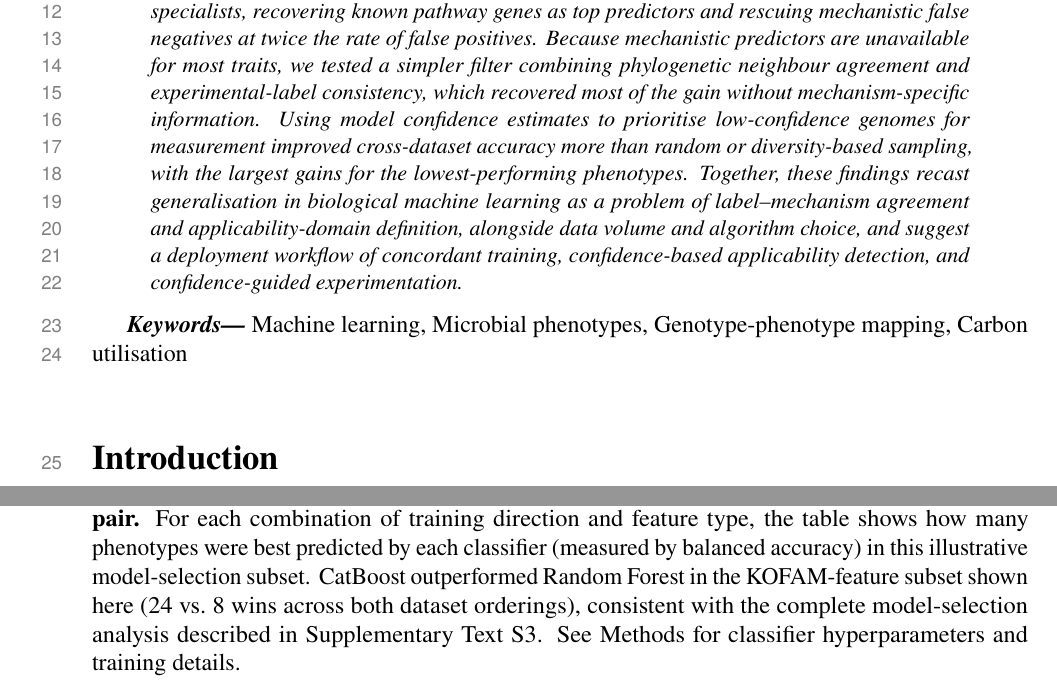
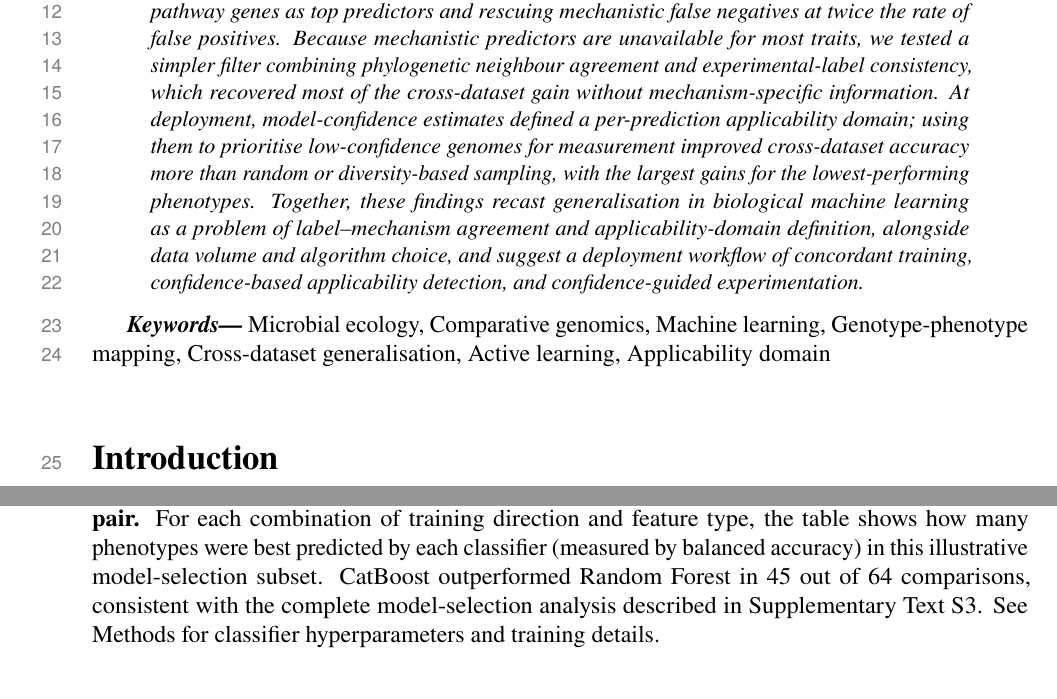
Before and after one commit to kbasecollaborations/trait-prediction-manuscript, a LaTeX paper (main.tex, which reads sections/abstract.tex, sections/supplementary.tex): two parts of pages 2 and 45 of 58, joined at a grey line, cut so that both start at the same text. Compiled offline with pdfLaTeX.

Commit message:
feat: update abstract and suppl

```diff
--- a/sections/abstract.tex
+++ b/sections/abstract.tex
@@ -8,10 +8,10 @@ Machine learning models often achieve high within-dataset accuracy yet fail to g
 To distinguish these explanations, we integrated binary growth phenotypes for 819 bacterial genomes across 242 carbon sources from four datasets.
 We observed that label--mechanism agreement was a major determinant of generalisation and that inconsistent genotype--phenotype mechanisms drove models to learn dataset- or phylogeny-correlated shortcuts.
 When we restricted training to samples where GapMind predictions and experimental measurements matched, the resulting models acted as bounded specialists, recovering known pathway genes as top predictors and rescuing mechanistic false negatives at twice the rate of false positives.
-Because mechanistic predictors are unavailable for most traits, we tested a simpler filter combining phylogenetic neighbour agreement and experimental-label consistency, which recovered most of the gain without mechanism-specific information.
-Using model confidence estimates to prioritise low-confidence genomes for measurement improved cross-dataset accuracy more than random or diversity-based sampling, with the largest gains for the lowest-performing phenotypes.
+Because mechanistic predictors are unavailable for most traits, we tested a simpler filter combining phylogenetic neighbour agreement and experimental-label consistency, which recovered most of the cross-dataset gain without mechanism-specific information.
+At deployment, model-confidence estimates defined a per-prediction applicability domain; using them to prioritise low-confidence genomes for measurement improved cross-dataset accuracy more than random or diversity-based sampling, with the largest gains for the lowest-performing phenotypes.
 Together, these findings recast generalisation in biological machine learning as a problem of label--mechanism agreement and applicability-domain definition, alongside data volume and algorithm choice, and suggest a deployment workflow of concordant training, confidence-based applicability detection, and confidence-guided experimentation.
 }
 \end{abstract}
 
-\keywords{Machine learning, Microbial phenotypes, Genotype-phenotype mapping, Carbon utilisation}
+\keywords{Microbial ecology, Comparative genomics, Machine learning, Genotype-phenotype mapping, Cross-dataset generalisation, Active learning, Applicability domain}
--- a/sections/supplementary.tex
+++ b/sections/supplementary.tex
@@ -136,7 +135,7 @@ Biolog & ATLeaf & RAST  & CatBoost & 7  \\
 \end{tabular}
 \caption{\textbf{CatBoost vs.\ Random Forest performance comparison for the ATLeaf--Biolog dataset pair.}
 For each combination of training direction and feature type, the table shows how many phenotypes were best predicted by each classifier (measured by balanced accuracy) in this illustrative model-selection subset.
-CatBoost outperformed Random Forest in the KOFAM-feature subset shown here (24 vs.\ 8 wins across both dataset orderings), consistent with the complete model-selection analysis described in Supplementary Text S3.
+CatBoost outperformed Random Forest in 45 out of 64 comparisons, consistent with the complete model-selection analysis described in Supplementary Text S3.
 See Methods for classifier hyperparameters and training details.}
 \label{tab:best_models_counts}
 \end{table}
```
Also changed, not shown: sections/supplementary.tex (5 more changed lines).
